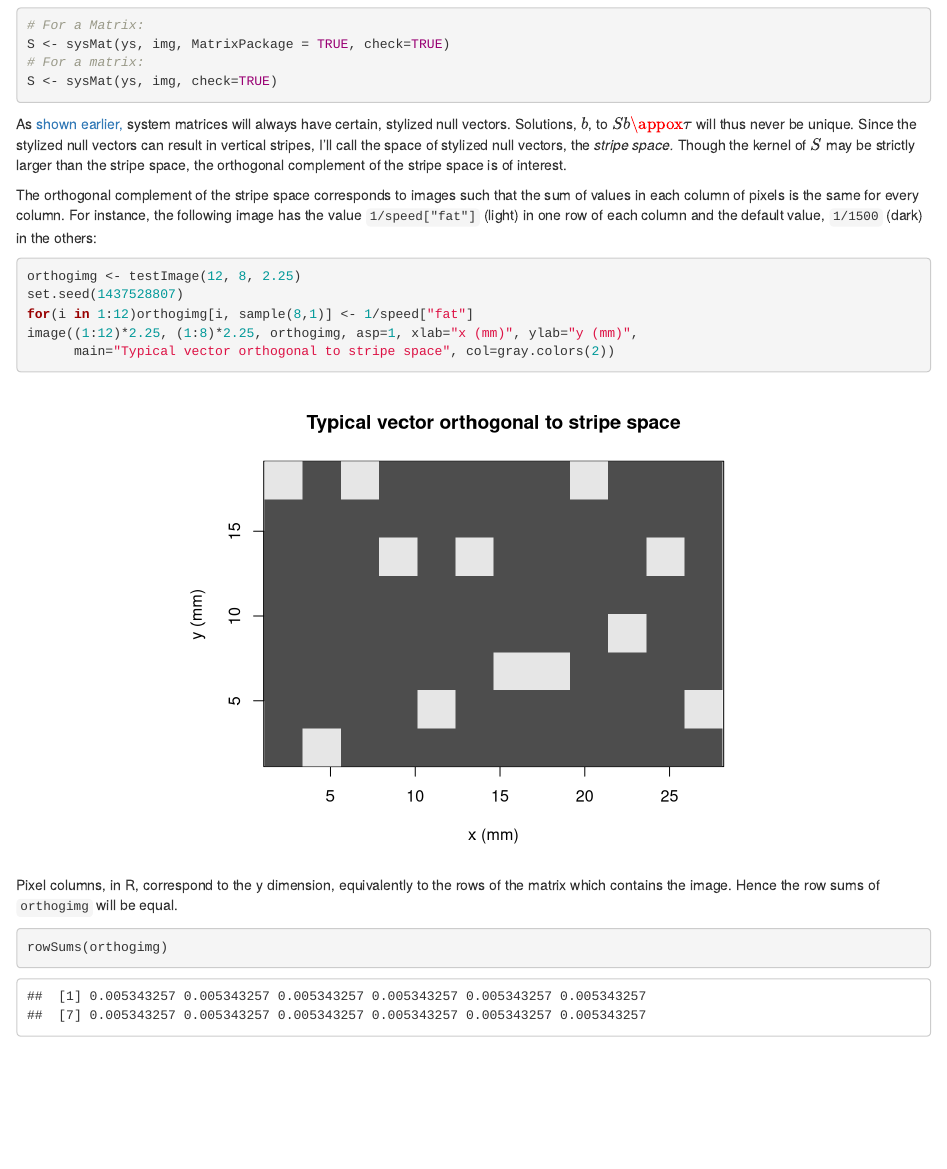
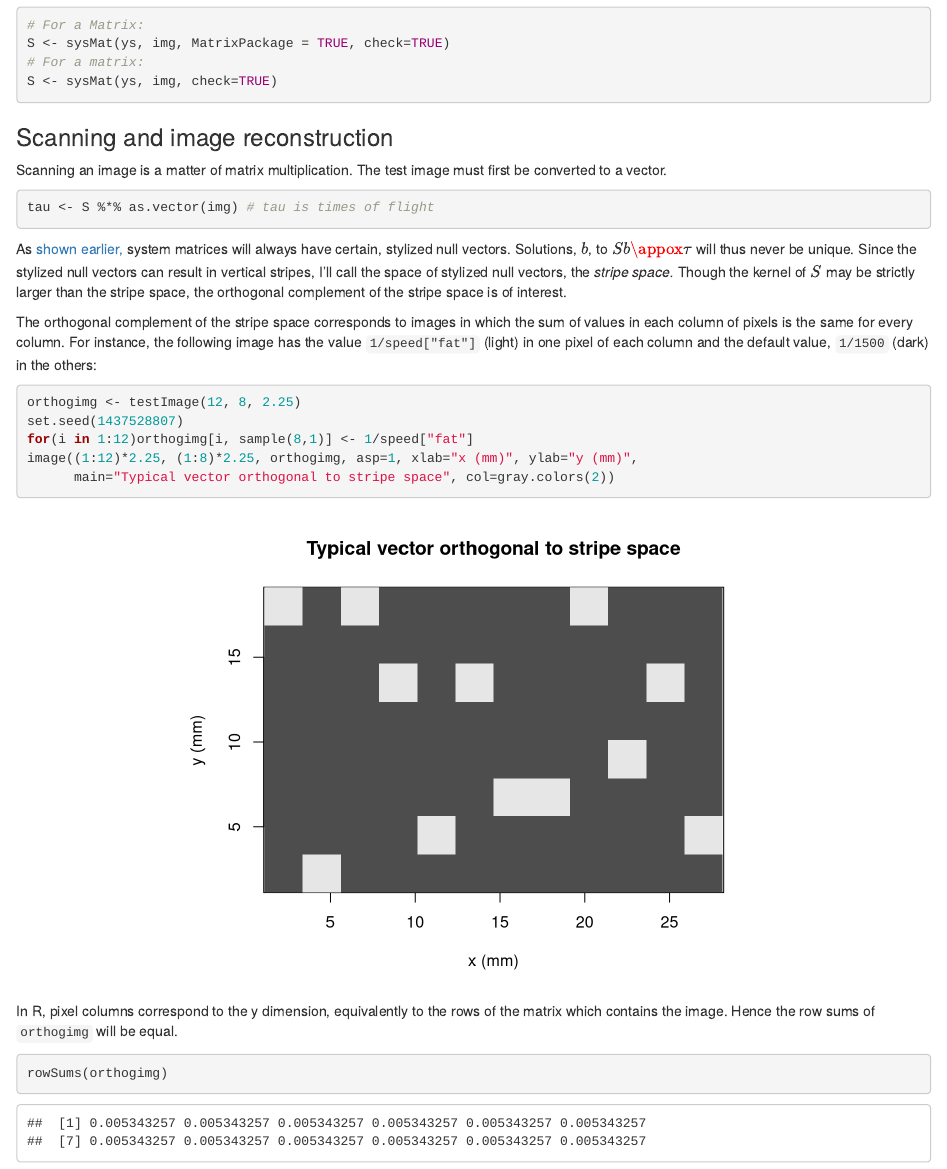
Before and after one commit to WilCrofter/crust, an R Markdown document (www/writing_sysmat_utils.Rmd): the page in a window 1100 px wide, from 2890 px down before the commit and from 2930 px down after it, so that both start at the same text. Rendered offline with R 4.5, knitr and Pandoc, with nearby package versions.

Commit message:
minor improvements to docs for system matrix utilities

````diff
--- a/www/writing_sysmat_utils.Rmd
+++ b/www/writing_sysmat_utils.Rmd
@@ -78,9 +80,17 @@ S <- sysMat(ys, img, MatrixPackage = TRUE, check=TRUE)
 S <- sysMat(ys, img, check=TRUE)
 ```
 
+### Scanning and image reconstruction
+
+Scanning an image is a matter of matrix multiplication. The test image must first be converted to a vector.
+
+```{r eval=FALSE}
+tau <- S %*% as.vector(img) # tau is times of flight
+```
+
 As [shown earlier,](S_kernel_etc.html) system matrices will always have certain, stylized null vectors. Solutions, $b$, to $Sb \appox \tau$ will thus never be unique. Since the stylized null vectors can result in vertical stripes, I'll call the space of stylized null vectors, the *stripe space.* Though the kernel of $S$ may be strictly larger than the stripe space, the orthogonal complement of the stripe space is of interest.
 
-The orthogonal complement of the stripe space corresponds to images such that the sum of values in each column of pixels is the same for every column. For instance, the following image has the value `1/speed["fat"]` (light) in one row of each column and the default value, `1/1500` (dark) in the others:
+The orthogonal complement of the stripe space corresponds to images in which the sum of values in each column of pixels is the same for every column. For instance, the following image has the value `1/speed["fat"]` (light) in one pixel of each column and the default value, `1/1500` (dark) in the others:
 
 ```{r fig.align='center', fig.width=6}
 orthogimg <- testImage(12, 8, 2.25)
@@ -90,7 +100,7 @@ image((1:12)*2.25, (1:8)*2.25, orthogimg, asp=1, xlab="x (mm)", ylab="y (mm)",
       main="Typical vector orthogonal to stripe space", col=gray.colors(2))
 ```
 
-Pixel columns, in R, correspond to the y dimension, equivalently to the rows of the matrix which contains the image. Hence the row sums of `orthogimg` will be equal.
+In R, pixel columns correspond to the y dimension, equivalently to the rows of the matrix which contains the image. Hence the row sums of `orthogimg` will be equal.
 
 ```{r}
 rowSums(orthogimg)
````
Also changed, not shown: www/writing_sysmat_utils.html, www/writing_sysmat_utils.Rmd (2 more changed lines).
